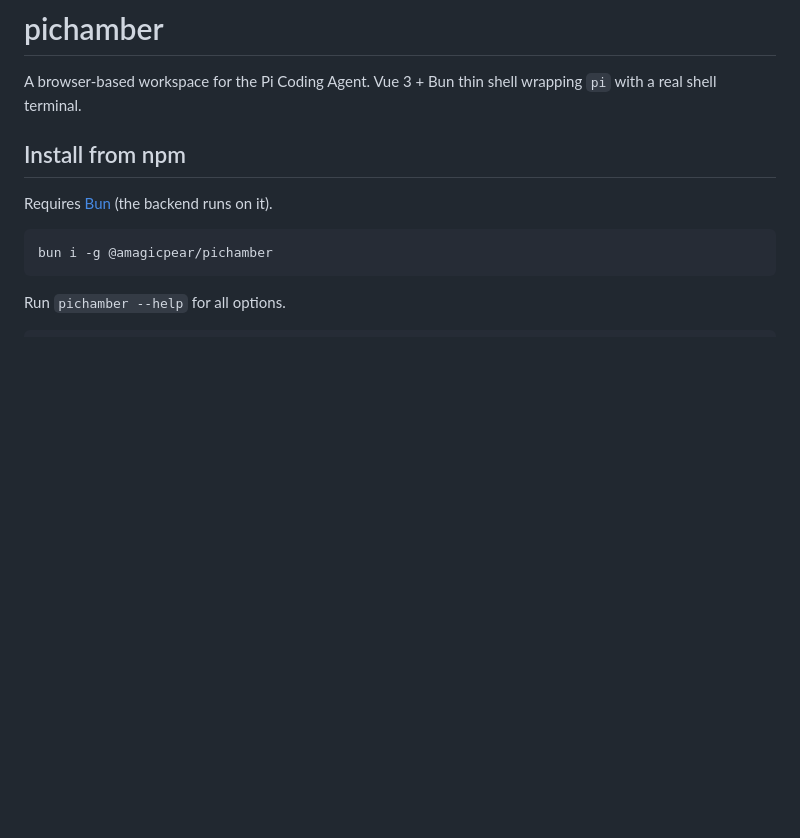
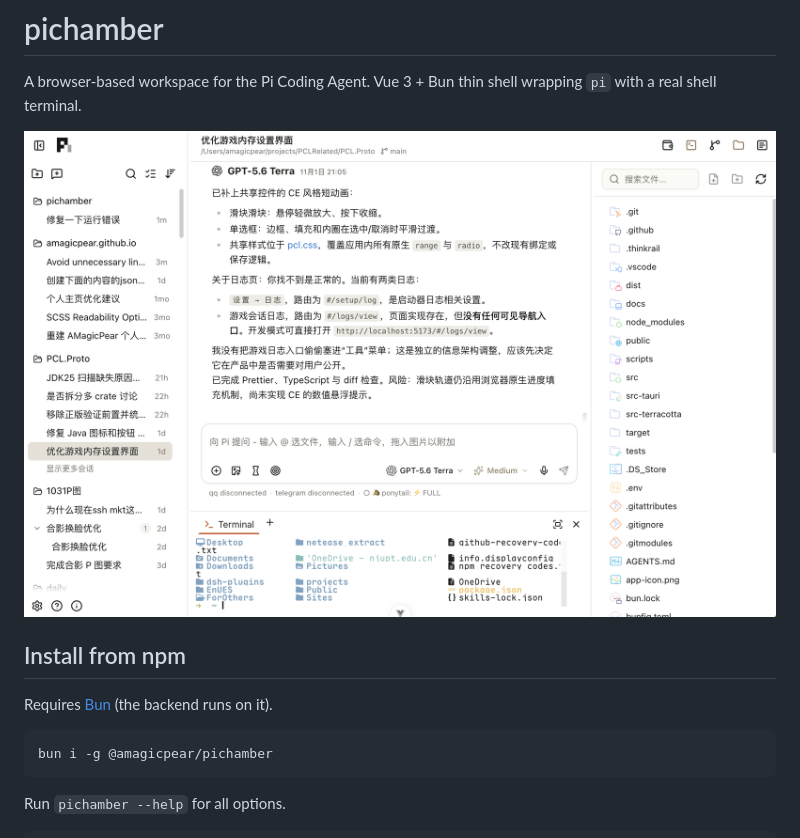
Before and after one commit to AMagicPear/pichamber, a Markdown page: README.md, the part around the change. GitHub-like rendering; pictures changed too: docs/screenshot.png (added); blank space fills up the shorter version.

Commit message:
docs: add workspace screenshot to README

```diff
--- a/README.md
+++ b/README.md
@@ -1,6 +1,8 @@
 # pichamber
 
 A browser-based workspace for the Pi Coding Agent. Vue 3 + Bun thin shell wrapping `pi` with a real shell terminal.
+
+![pichamber workspace](https://raw.githubusercontent.com/AMagicPear/pichamber/main/docs/screenshot.png)
 
 ## Install from npm
 
```
